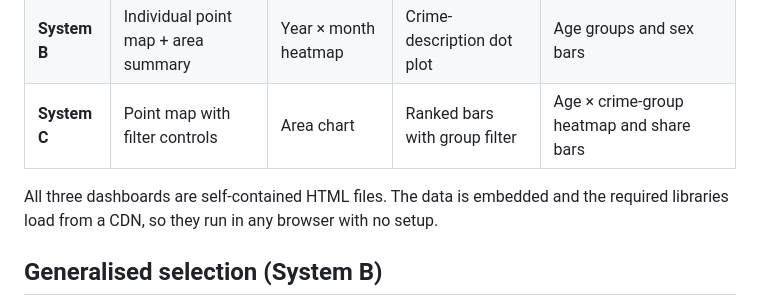
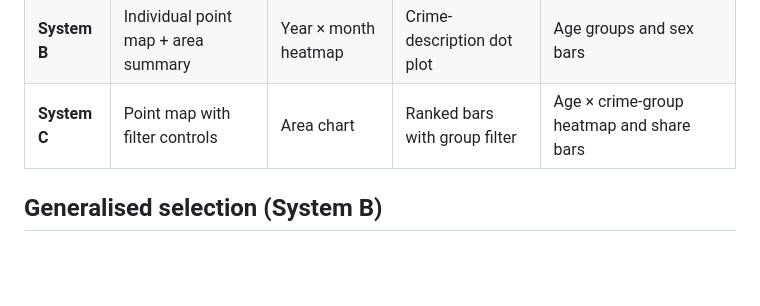
Before and after one commit to fouziasharkar/Crime-Data-Analysis-And-Visualisation-System, a Markdown page: README.md, the part around the change. Rendered like a GitHub page; blank space fills up the shorter version.

```diff
--- a/README.md
+++ b/README.md
@@ -44,9 +44,6 @@ brushing in one view updates the others.
 | **System B** | Individual point map + area summary | Year × month heatmap | Crime-description dot plot | Age groups and sex bars |
 | **System C** | Point map with filter controls | Area chart | Ranked bars with group filter | Age × crime-group heatmap and share bars |
 
-All three dashboards are self-contained HTML files. The data is embedded and the
-required libraries load from a CDN, so they run in any browser with no setup.
-
 ## Generalised selection (System B)
 
 System B includes a generalised-selection feature. The dataset has a natural
```
